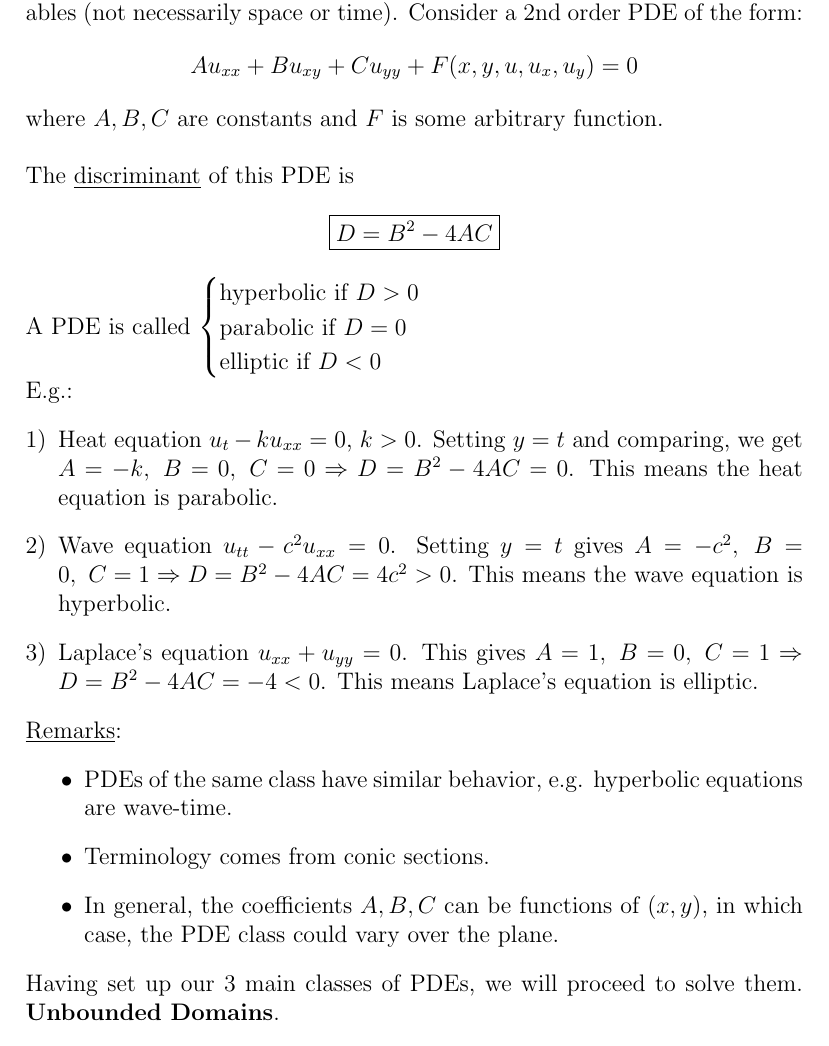
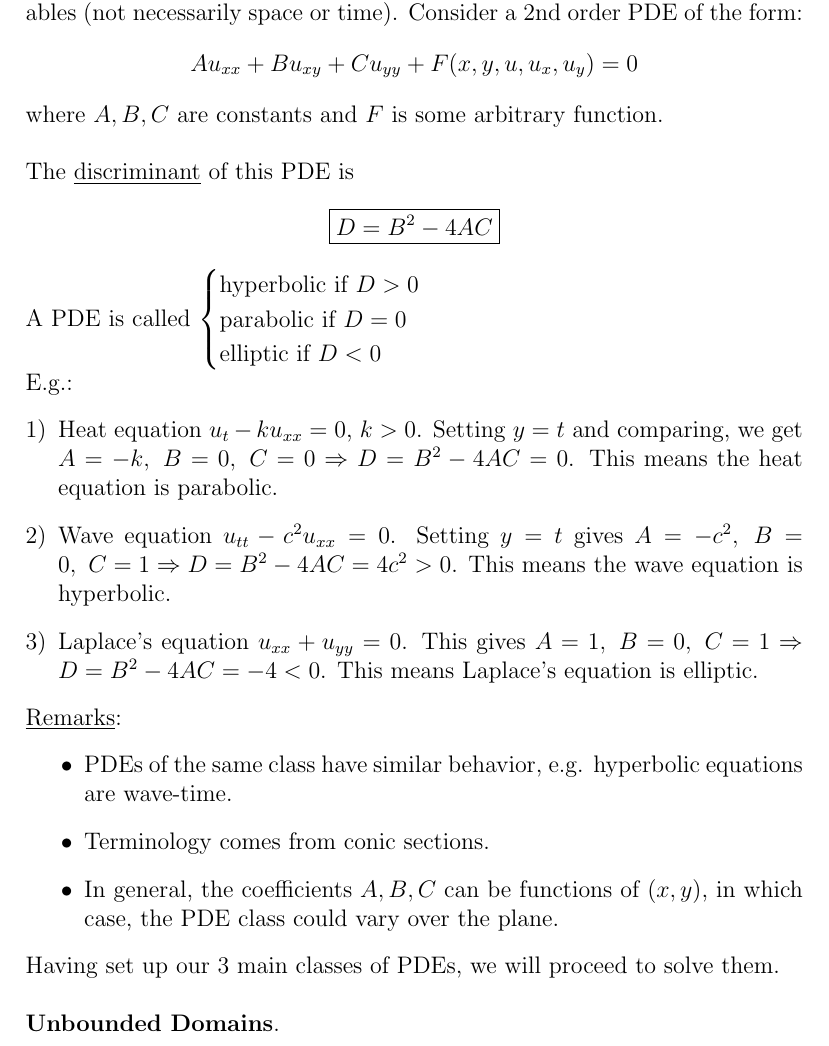
Before and after one commit to dan035-ucsd/MATH-102, a LaTeX document (math110 - partial diff eq/math110.tex): part of page 35 of 38, cut so that both start at the same text. Compiled offline with pdfLaTeX.

Commit message:
Math 110 Lecture 7

```diff
--- a/math110 - partial diff eq/math110.tex
+++ b/math110 - partial diff eq/math110.tex
@@ -1234,7 +1234,7 @@ E.g.:
     \item In general, the coefficients $A,B,C$ can be functions of $(x,y)$, in which case, the
     PDE class could vary over the plane.
 \end{itemize}
-Having set up our 3 main classes of PDEs, we will proceed to solve them.
+Having set up our 3 main classes of PDEs, we will proceed to solve them. \\ \\
 \textbf{Unbounded Domains}.
 \begin{itemize}
     \item Infinite or semi-infinite domains are easier because BCs are looser.
```
Also changed, not shown: math110 - partial diff eq/out_dir/math110.pdf, 1 other file.
